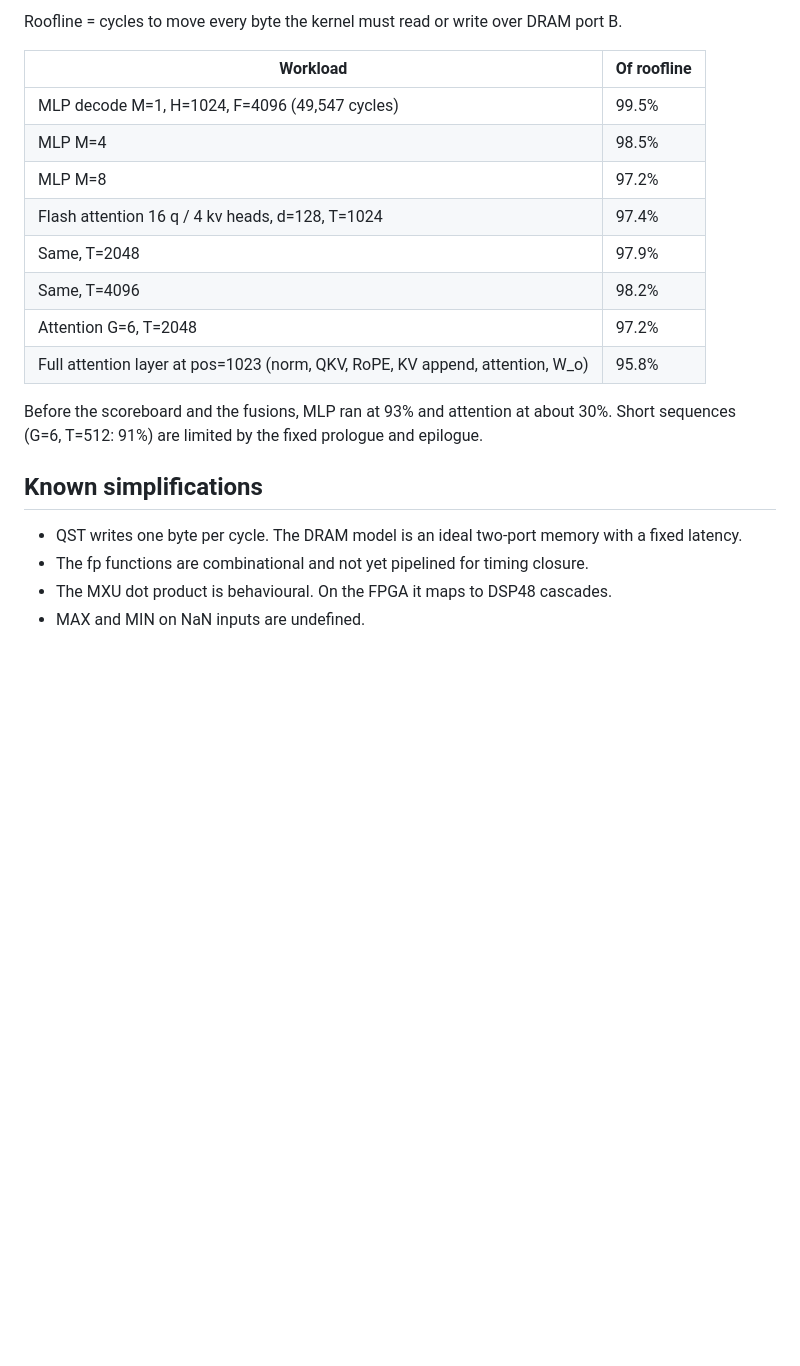
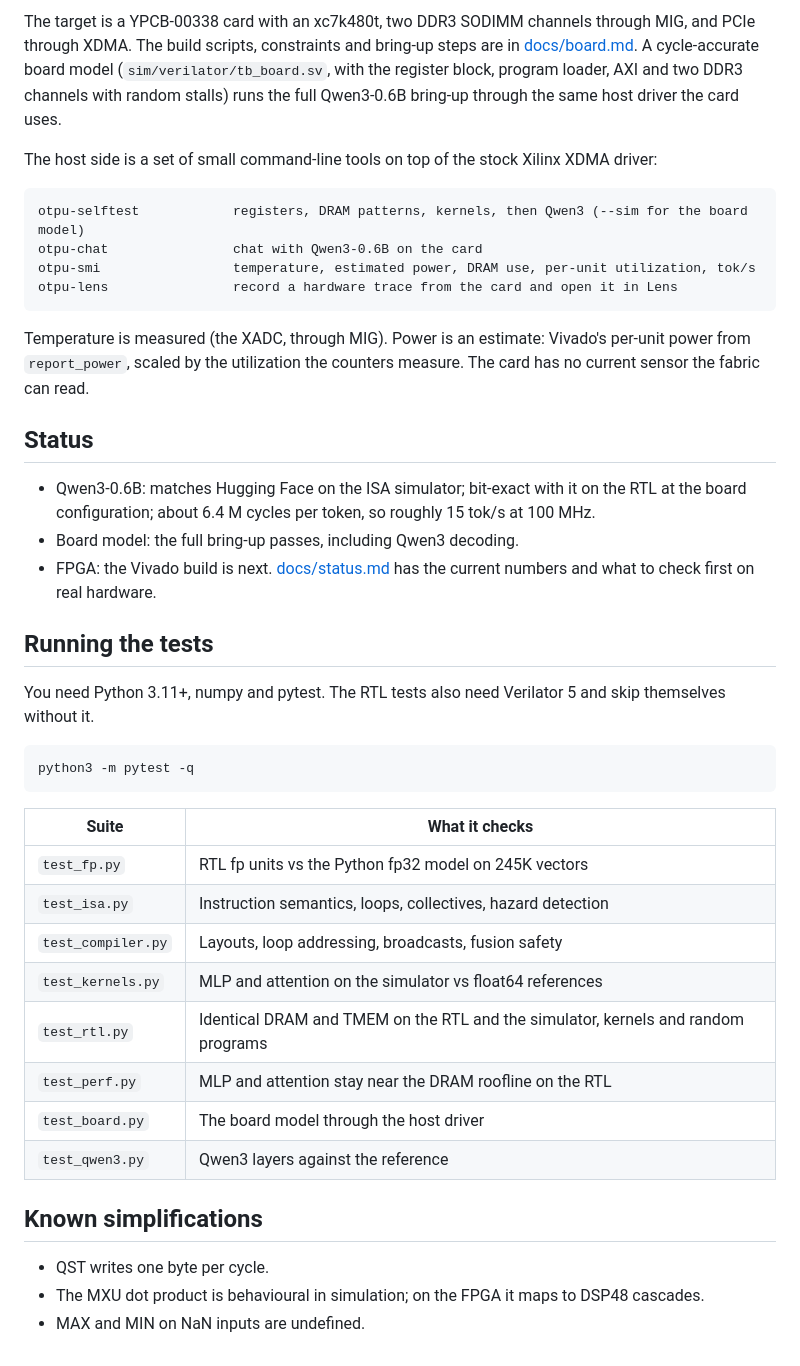
Before and after one commit to FeSens/openTPU, a Markdown page: README.md, the part around one of its changes. Drawn GitHub-style; blank space fills up the shorter version.

````diff
--- a/README.md
+++ b/README.md
@@ -150,23 +169,53 @@ python3 -m opentpu.lens open qwen.otpuprof
 
-Roofline = cycles to move every byte the kernel must read or write over DRAM port B.
+The target is a YPCB-00338 card with an xc7k480t, two DDR3 SODIMM channels through MIG, and
+PCIe through XDMA. The build scripts, constraints and bring-up steps are in
+[docs/board.md](docs/board.md). A cycle-accurate board model (`sim/verilator/tb_board.sv`,
+with the register block, program loader, AXI and two DDR3 channels with random stalls) runs
+the full Qwen3-0.6B bring-up through the same host driver the card uses.
 
-| Workload | Of roofline |
+The host side is a set of small command-line tools on top of the stock Xilinx XDMA driver:
+
+```
+otpu-selftest            registers, DRAM patterns, kernels, then Qwen3 (--sim for the board model)
+otpu-chat                chat with Qwen3-0.6B on the card
+otpu-smi                 temperature, estimated power, DRAM use, per-unit utilization, tok/s
+otpu-lens                record a hardware trace from the card and open it in Lens
+```
+
+Temperature is measured (the XADC, through MIG). Power is an estimate: Vivado's per-unit power
+from `report_power`, scaled by the utilization the counters measure. The card has no current
+sensor the fabric can read.
+
+## Status
+
+- Qwen3-0.6B: matches Hugging Face on the ISA simulator; bit-exact with it on the RTL at the
+  board configuration; about 6.4 M cycles per token, so roughly 15 tok/s at 100 MHz.
+- Board model: the full bring-up passes, including Qwen3 decoding.
+- FPGA: the Vivado build is next. [docs/status.md](docs/status.md) has the current numbers and
+  what to check first on real hardware.
+
+## Running the tests
+
+You need Python 3.11+, numpy and pytest. The RTL tests also need Verilator 5 and skip
+themselves without it.
+
+```
+python3 -m pytest -q
+```
+
+| Suite | What it checks |
 |---|---|
-| MLP decode M=1, H=1024, F=4096 (49,547 cycles) | 99.5% |
-| MLP M=4 | 98.5% |
-| MLP M=8 | 97.2% |
-| Flash attention 16 q / 4 kv heads, d=128, T=1024 | 97.4% |
-| Same, T=2048 | 97.9% |
-| Same, T=4096 | 98.2% |
-| Attention G=6, T=2048 | 97.2% |
-| Full attention layer at pos=1023 (norm, QKV, RoPE, KV append, attention, W_o) | 95.8% |
-
-Before the scoreboard and the fusions, MLP ran at 93% and attention at about 30%. Short
-sequences (G=6, T=512: 91%) are limited by the fixed prologue and epilogue.
+| `test_fp.py` | RTL fp units vs the Python fp32 model on 245K vectors |
+| `test_isa.py` | Instruction semantics, loops, collectives, hazard detection |
+| `test_compiler.py` | Layouts, loop addressing, broadcasts, fusion safety |
+| `test_kernels.py` | MLP and attention on the simulator vs float64 references |
+| `test_rtl.py` | Identical DRAM and TMEM on the RTL and the simulator, kernels and random programs |
+| `test_perf.py` | MLP and attention stay near the DRAM roofline on the RTL |
+| `test_board.py` | The board model through the host driver |
+| `test_qwen3.py` | Qwen3 layers against the reference |
 
 ## Known simplifications
 
-- QST writes one byte per cycle. The DRAM model is an ideal two-port memory with a fixed latency.
-- The fp functions are combinational and not yet pipelined for timing closure.
-- The MXU dot product is behavioural. On the FPGA it maps to DSP48 cascades.
+- QST writes one byte per cycle.
+- The MXU dot product is behavioural in simulation; on the FPGA it maps to DSP48 cascades.
 - MAX and MIN on NaN inputs are undefined.
````
Also changed, not shown: other parts of README.md (+100 -81 lines), docs/img/lens-floorplan.gif (added), 1 other file.
